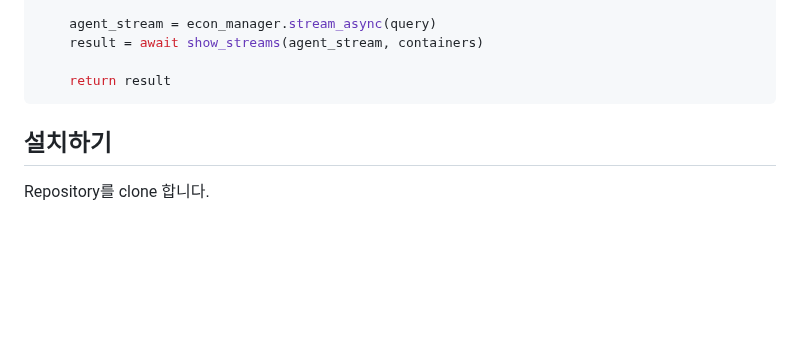
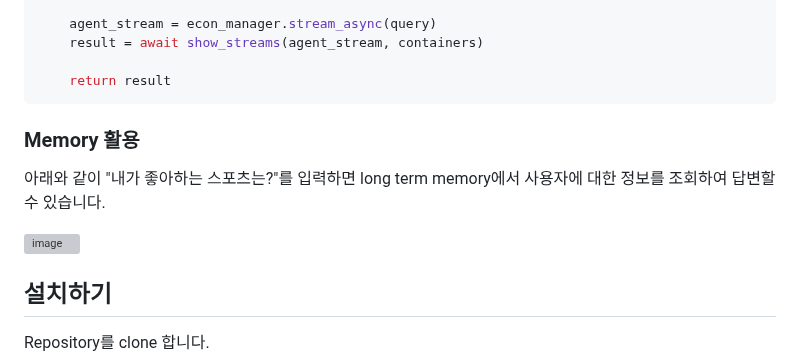
Before and after one commit to kyopark2014/strands-agent, a Markdown page: README.md, the part around the change. Rendered like a GitHub page; blank space fills up the shorter version; grey boxes are pictures that could not be loaded.

````diff
--- a/README.md
+++ b/README.md
@@ -719,6 +719,13 @@ async def economic_department(query: str) -> str:
     return result
 ```
 
+### Memory 활용
+
+아래와 같이 "내가 좋아하는 스포츠는?"를 입력하면 long term memory에서 사용자에 대한 정보를 조회하여 답변할 수 있습니다.
+
+<img width="721" height="770" alt="image" src="https://github.com/user-attachments/assets/193105da-09df-4e28-bc64-b72a79936550" />
+
+
 
 ## 설치하기
 
````
